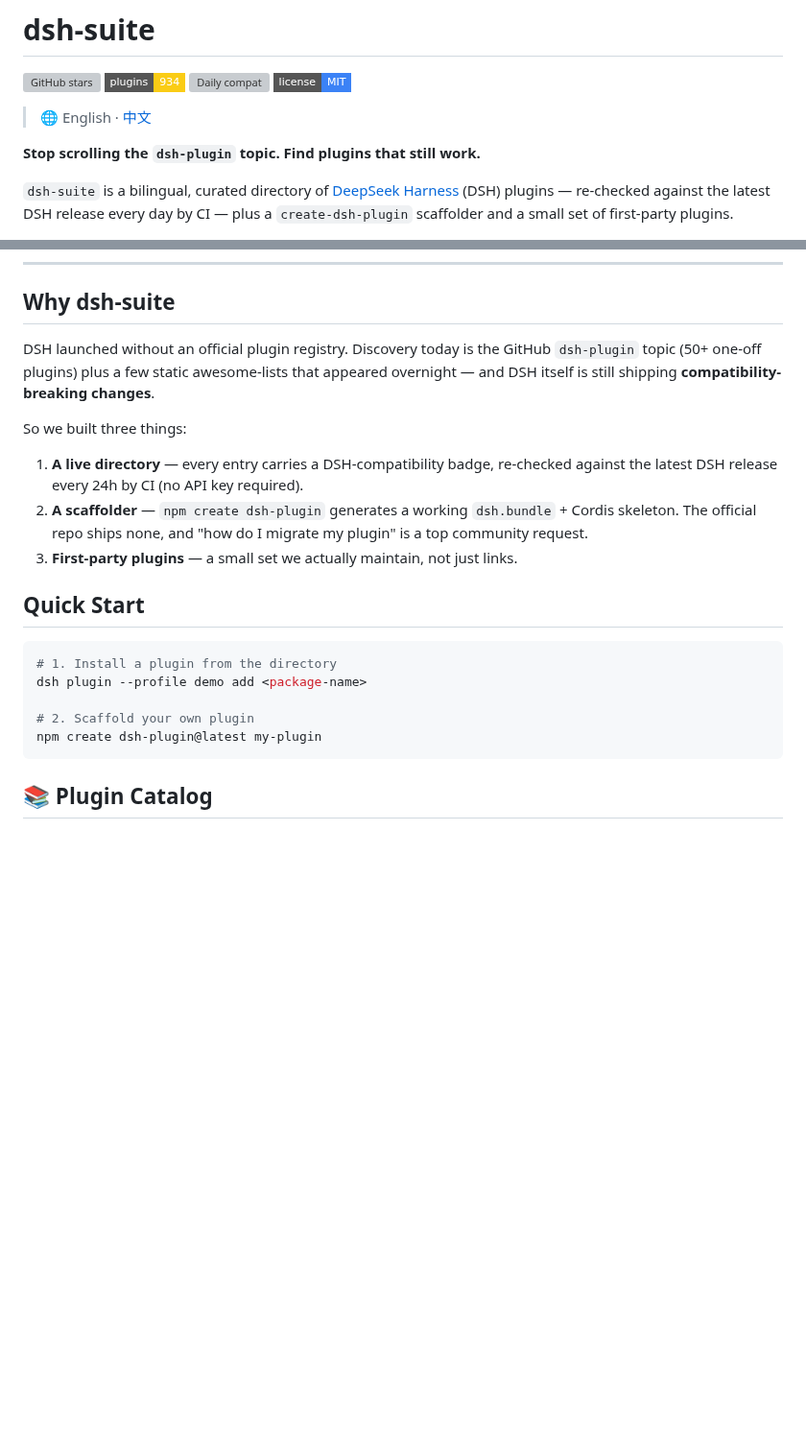
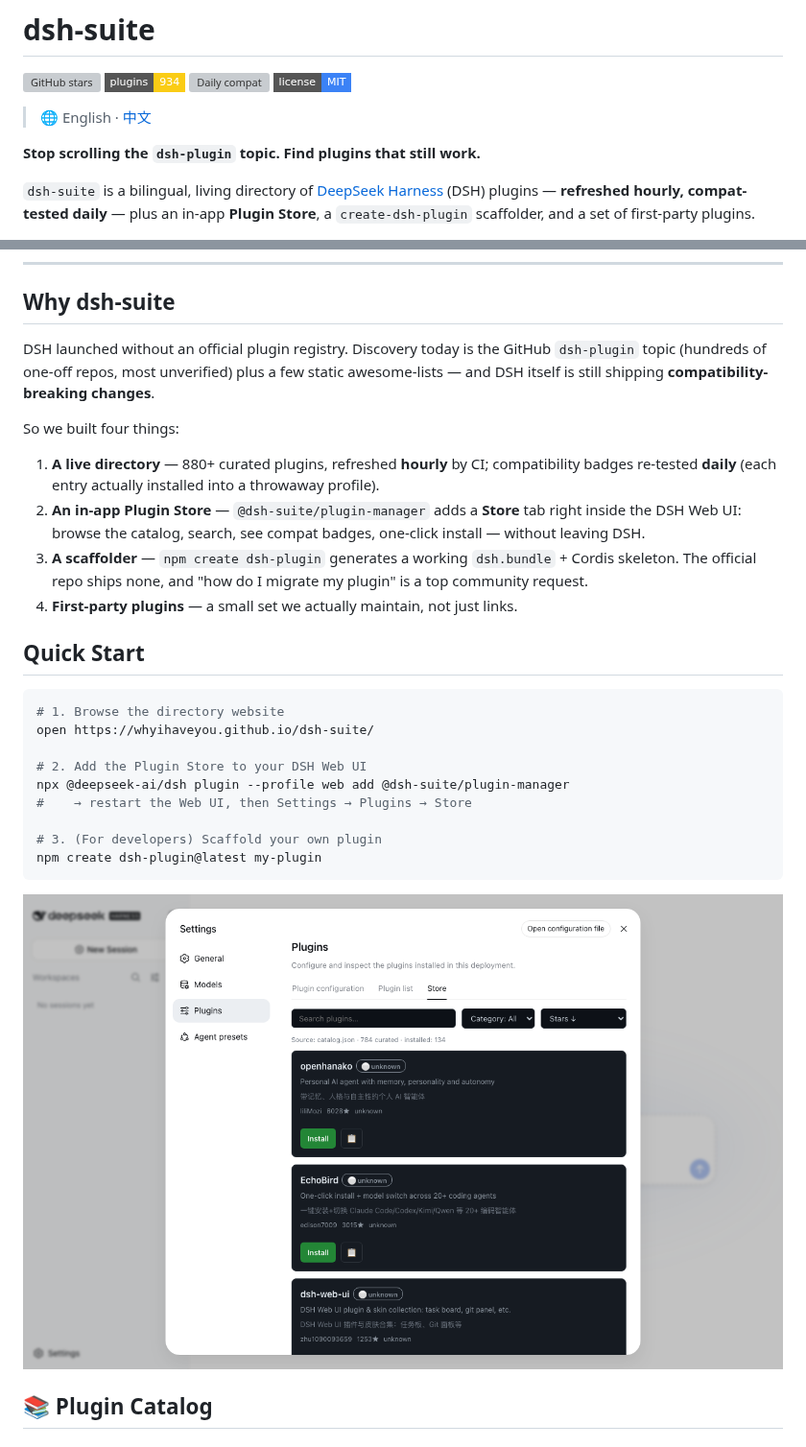
Before and after one commit to whyihaveyou/dsh-suite, a Markdown page: README.md, 2 parts joined by grey strips. Shown at 96% size. GitHub-like rendering; pictures changed too: site/assets/store-tab.png (added); badges without logos; blank space fills up the shorter version; grey boxes are pictures that could not be loaded.

````diff
--- a/README.md
+++ b/README.md
@@ -9,5 +9,5 @@
 
 **Stop scrolling the `dsh-plugin` topic. Find plugins that still work.**
 
-`dsh-suite` is a bilingual, curated directory of [DeepSeek Harness](https://github.com/deepseek-ai/deepseek-harness) (DSH) plugins — re-checked against the latest DSH release every day by CI — plus a `create-dsh-plugin` scaffolder and a small set of first-party plugins.
+`dsh-suite` is a bilingual, living directory of [DeepSeek Harness](https://github.com/deepseek-ai/deepseek-harness) (DSH) plugins — **refreshed hourly, compat-tested daily** — plus an in-app **Plugin Store**, a `create-dsh-plugin` scaffolder, and a set of first-party plugins.
 
@@ -17,23 +19,30 @@
 
 ## Why dsh-suite
 
-DSH launched without an official plugin registry. Discovery today is the GitHub `dsh-plugin` topic (50+ one-off plugins) plus a few static awesome-lists that appeared overnight — and DSH itself is still shipping **compatibility-breaking changes**.
+DSH launched without an official plugin registry. Discovery today is the GitHub `dsh-plugin` topic (hundreds of one-off repos, most unverified) plus a few static awesome-lists — and DSH itself is still shipping **compatibility-breaking changes**.
 
-So we built three things:
+So we built four things:
 
-1. **A live directory** — every entry carries a DSH-compatibility badge, re-checked against the latest DSH release every 24h by CI (no API key required).
-2. **A scaffolder** — `npm create dsh-plugin` generates a working `dsh.bundle` + Cordis skeleton. The official repo ships none, and "how do I migrate my plugin" is a top community request.
-3. **First-party plugins** — a small set we actually maintain, not just links.
+1. **A live directory** — 880+ curated plugins, refreshed **hourly** by CI; compatibility badges re-tested **daily** (each entry actually installed into a throwaway profile).
+2. **An in-app Plugin Store** — `@dsh-suite/plugin-manager` adds a **Store** tab right inside the DSH Web UI: browse the catalog, search, see compat badges, one-click install — without leaving DSH.
+3. **A scaffolder** — `npm create dsh-plugin` generates a working `dsh.bundle` + Cordis skeleton. The official repo ships none, and "how do I migrate my plugin" is a top community request.
+4. **First-party plugins** — a small set we actually maintain, not just links.
 
 ## Quick Start
 
 ```bash
-# 1. Install a plugin from the directory
-dsh plugin --profile demo add <package-name>
+# 1. Browse the directory website
+open https://whyihaveyou.github.io/dsh-suite/
 
-# 2. Scaffold your own plugin
+# 2. Add the Plugin Store to your DSH Web UI
+npx @deepseek-ai/dsh plugin --profile web add @dsh-suite/plugin-manager
+#    → restart the Web UI, then Settings → Plugins → Store
+
+# 3. (For developers) Scaffold your own plugin
 npm create dsh-plugin@latest my-plugin
 ```
+
+![Plugin Store tab inside DSH Web UI](site/assets/store-tab.png)
 
 ## 📚 Plugin Catalog
 
````
Also changed, not shown: other parts of README.md (+3 -1 lines), README.zh-CN.md (+18 -9 lines).
